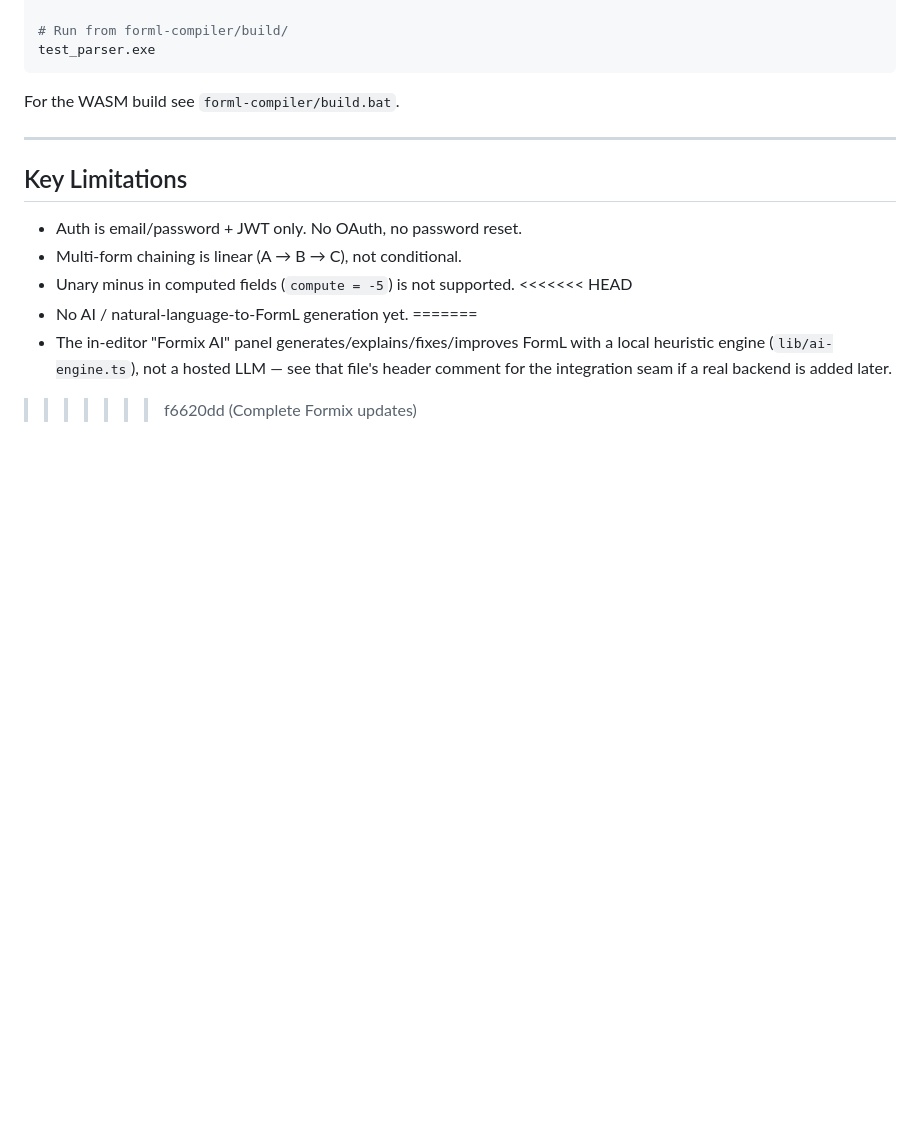
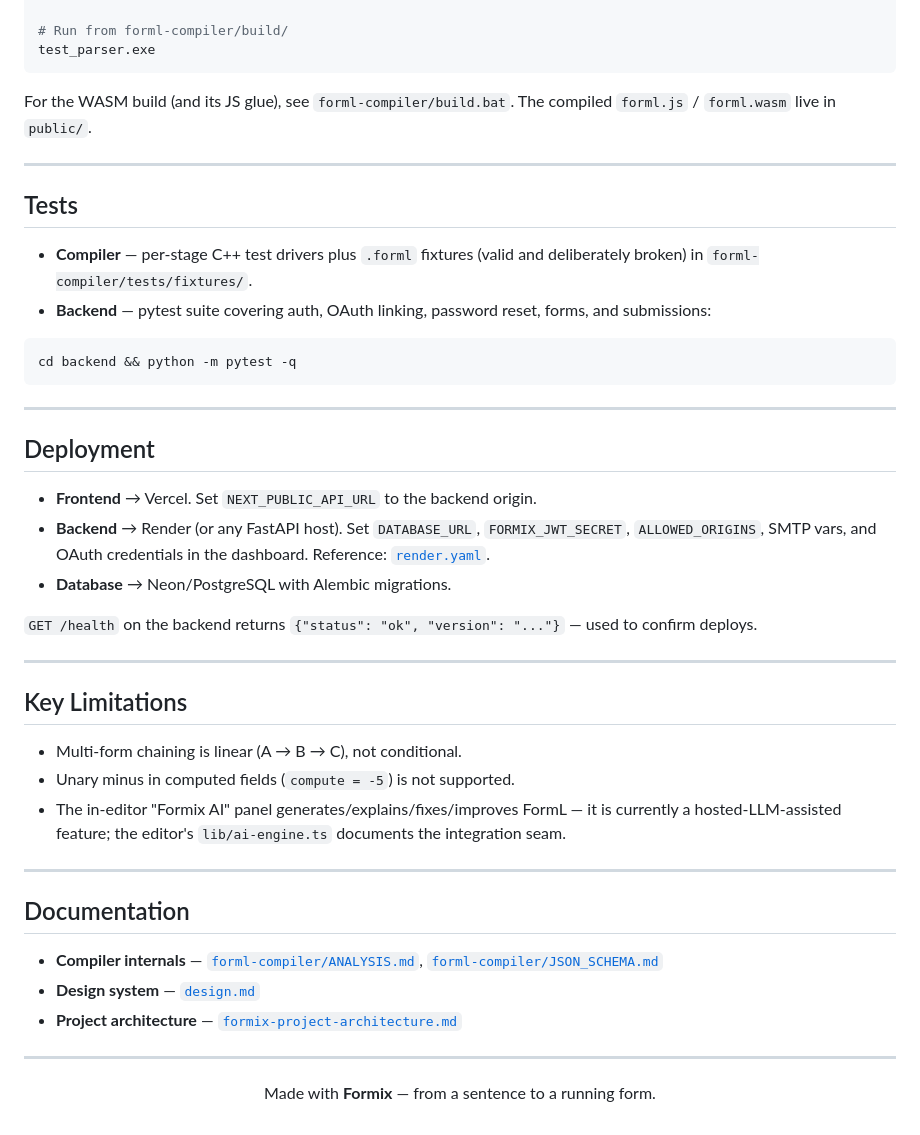
Before and after one commit to imrishi007/formix, a Markdown page: README.md, the part around one of its changes. GitHub-like rendering; blank space fills up the shorter version.

````diff
--- a/README.md
+++ b/README.md
@@ -164,17 +215,49 @@ g++ -std=c++17 -I include -I third_party \
 test_parser.exe
 ```
 
-For the WASM build see `forml-compiler/build.bat`.
+For the WASM build (and its JS glue), see `forml-compiler/build.bat`. The compiled `forml.js` / `forml.wasm` live in `public/`.
+
+---
+
+## Tests
+
+- **Compiler** — per-stage C++ test drivers plus `.forml` fixtures (valid and deliberately broken) in `forml-compiler/tests/fixtures/`.
+- **Backend** — pytest suite covering auth, OAuth linking, password reset, forms, and submissions:
+
+```bash
+cd backend && python -m pytest -q
+```
+
+---
+
+## Deployment
+
+- **Frontend** → Vercel. Set `NEXT_PUBLIC_API_URL` to the backend origin.
+- **Backend** → Render (or any FastAPI host). Set `DATABASE_URL`, `FORMIX_JWT_SECRET`, `ALLOWED_ORIGINS`, SMTP vars, and OAuth credentials in the dashboard. Reference: [`render.yaml`](render.yaml).
+- **Database** → Neon/PostgreSQL with Alembic migrations.
+
+`GET /health` on the backend returns `{"status": "ok", "version": "..."}` — used to confirm deploys.
 
 ---
 
 ## Key Limitations
 
-- Auth is email/password + JWT only. No OAuth, no password reset.
 - Multi-form chaining is linear (A → B → C), not conditional.
 - Unary minus in computed fields (`compute = -5`) is not supported.
-<<<<<<< HEAD
-- No AI / natural-language-to-FormL generation yet.
-=======
-- The in-editor "Formix AI" panel generates/explains/fixes/improves FormL with a local heuristic engine (`lib/ai-engine.ts`), not a hosted LLM — see that file's header comment for the integration seam if a real backend is added later.
->>>>>>> f6620dd (Complete Formix updates)
+- The in-editor "Formix AI" panel generates/explains/fixes/improves FormL — it is currently a hosted-LLM-assisted feature; the editor's `lib/ai-engine.ts` documents the integration seam.
+
+---
+
+## Documentation
+
+- **Compiler internals** — [`forml-compiler/ANALYSIS.md`](forml-compiler/ANALYSIS.md), [`forml-compiler/JSON_SCHEMA.md`](forml-compiler/JSON_SCHEMA.md)
+- **Design system** — [`design.md`](design.md)
+- **Project architecture** — [`formix-project-architecture.md`](formix-project-architecture.md)
+
+---
+
+<div align="center">
+
+Made with **Formix** — from a sentence to a running form.
+
+</div>
````
Also changed, not shown: other parts of README.md (+81 -30 lines).
